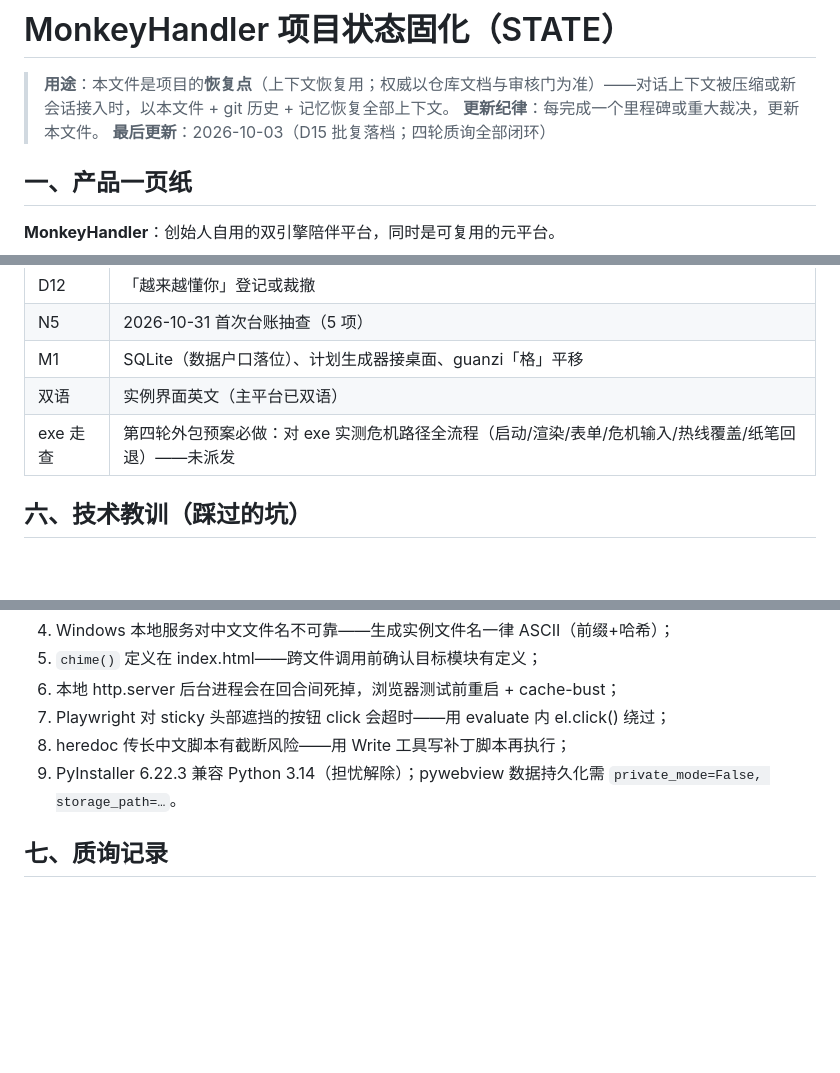
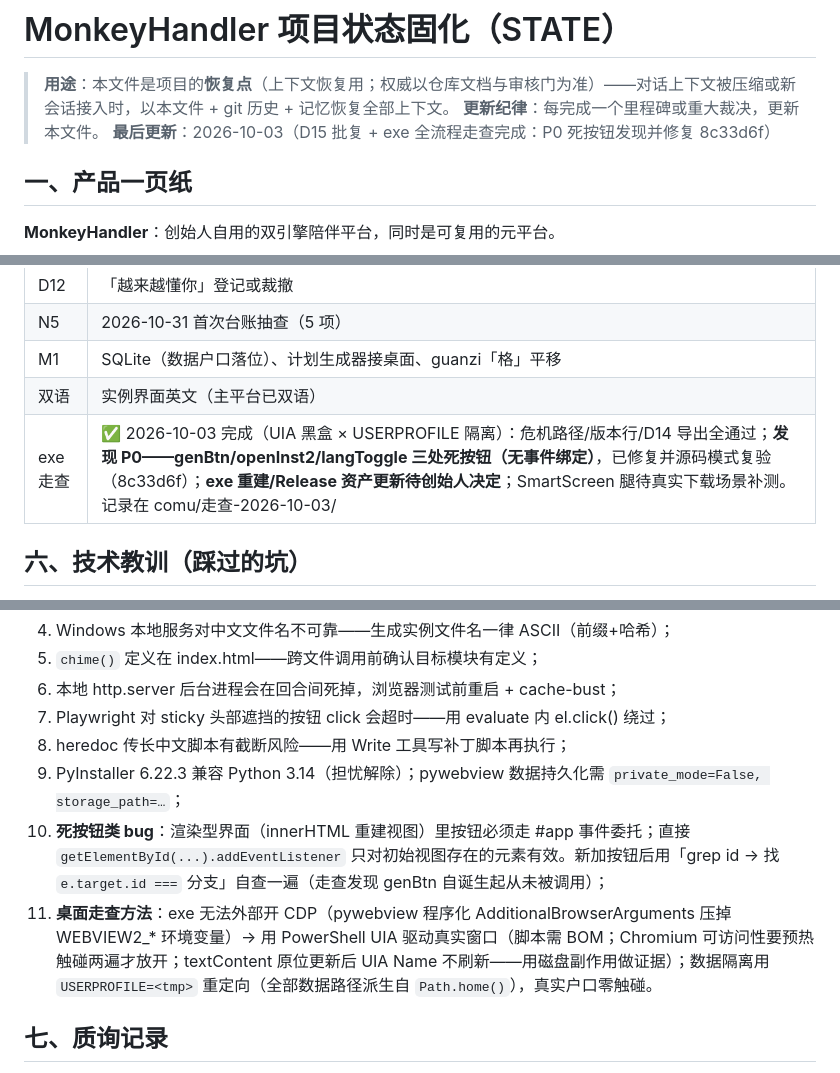
Before and after one commit to YidaZZZZ/MonkeyHandler, a Markdown page: docs/STATE.md, 3 parts joined by grey strips. Rendered like a GitHub page; blank space fills up the shorter version.

Commit message:
docs: exe 全流程走查收官（危机路径通过；P0 死按钮 8c33d6f 入档）+ STATE.md 待办/教训同步

```diff
--- a/docs/STATE.md
+++ b/docs/STATE.md
@@ -2,7 +2,7 @@
 
 > **用途**：本文件是项目的**恢复点**（上下文恢复用；权威以仓库文档与审核门为准）——对话上下文被压缩或新会话接入时，以本文件 + git 历史 + 记忆恢复全部上下文。
 > **更新纪律**：每完成一个里程碑或重大裁决，更新本文件。
-> **最后更新**：2026-10-03（D15 批复落档；四轮质询全部闭环）
+> **最后更新**：2026-10-03（D15 批复 + exe 全流程走查完成：P0 死按钮发现并修复 8c33d6f）
 
 ## 一、产品一页纸
 
@@ -75,7 +75,7 @@
 | N5 | 2026-10-31 首次台账抽查（5 项） |
 | M1 | SQLite（数据户口落位）、计划生成器接桌面、guanzi「格」平移 |
 | 双语 | 实例界面英文（主平台已双语） |
-| exe 走查 | 第四轮外包预案必做：对 exe 实测危机路径全流程（启动/渲染/表单/危机输入/热线覆盖/纸笔回退）——未派发 |
+| exe 走查 | ✅ 2026-10-03 完成（UIA 黑盒 × USERPROFILE 隔离）：危机路径/版本行/D14 导出全通过；**发现 P0——genBtn/openInst2/langToggle 三处死按钮（无事件绑定）**，已修复并源码模式复验（8c33d6f）；**exe 重建/Release 资产更新待创始人决定**；SmartScreen 腿待真实下载场景补测。记录在 comu/走查-2026-10-03/ |
 
 ## 六、技术教训（踩过的坑）
 
@@ -87,7 +87,9 @@
 6. 本地 http.server 后台进程会在回合间死掉，浏览器测试前重启 + cache-bust；
 7. Playwright 对 sticky 头部遮挡的按钮 click 会超时——用 evaluate 内 el.click() 绕过；
 8. heredoc 传长中文脚本有截断风险——用 Write 工具写补丁脚本再执行；
-9. PyInstaller 6.22.3 兼容 Python 3.14（担忧解除）；pywebview 数据持久化需 `private_mode=False, storage_path=…`。
+9. PyInstaller 6.22.3 兼容 Python 3.14（担忧解除）；pywebview 数据持久化需 `private_mode=False, storage_path=…`；
+10. **死按钮类 bug**：渲染型界面（innerHTML 重建视图）里按钮必须走 #app 事件委托；直接 `getElementById(...).addEventListener` 只对初始视图存在的元素有效。新加按钮后用「grep id → 找 `e.target.id ===` 分支」自查一遍（走查发现 genBtn 自诞生起从未被调用）；
+11. **桌面走查方法**：exe 无法外部开 CDP（pywebview 程序化 AdditionalBrowserArguments 压掉 WEBVIEW2_* 环境变量）→ 用 PowerShell UIA 驱动真实窗口（脚本需 BOM；Chromium 可访问性要预热触碰两遍才放开；textContent 原位更新后 UIA Name 不刷新——用磁盘副作用做证据）；数据隔离用 `USERPROFILE=<tmp>` 重定向（全部数据路径派生自 `Path.home()`），真实户口零触碰。
 
 ## 七、质询记录
 
```
